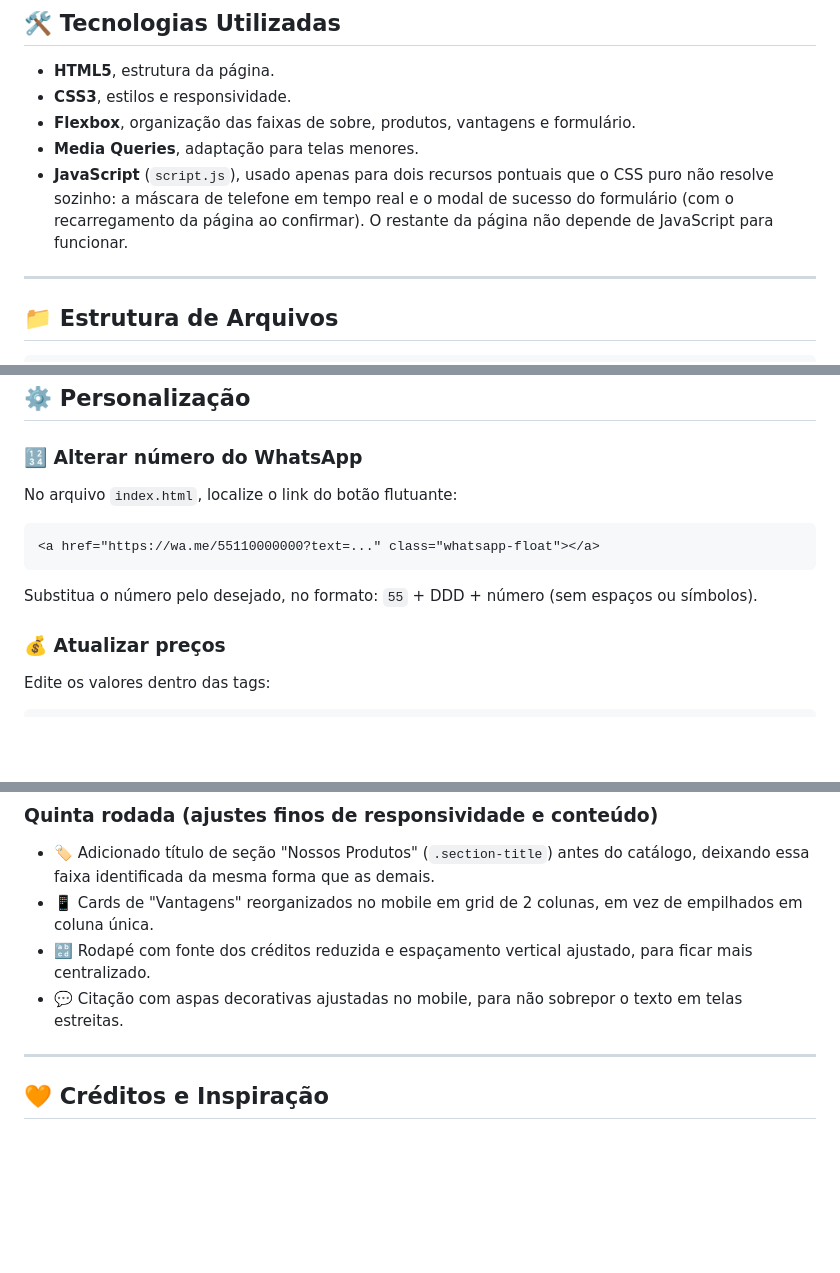
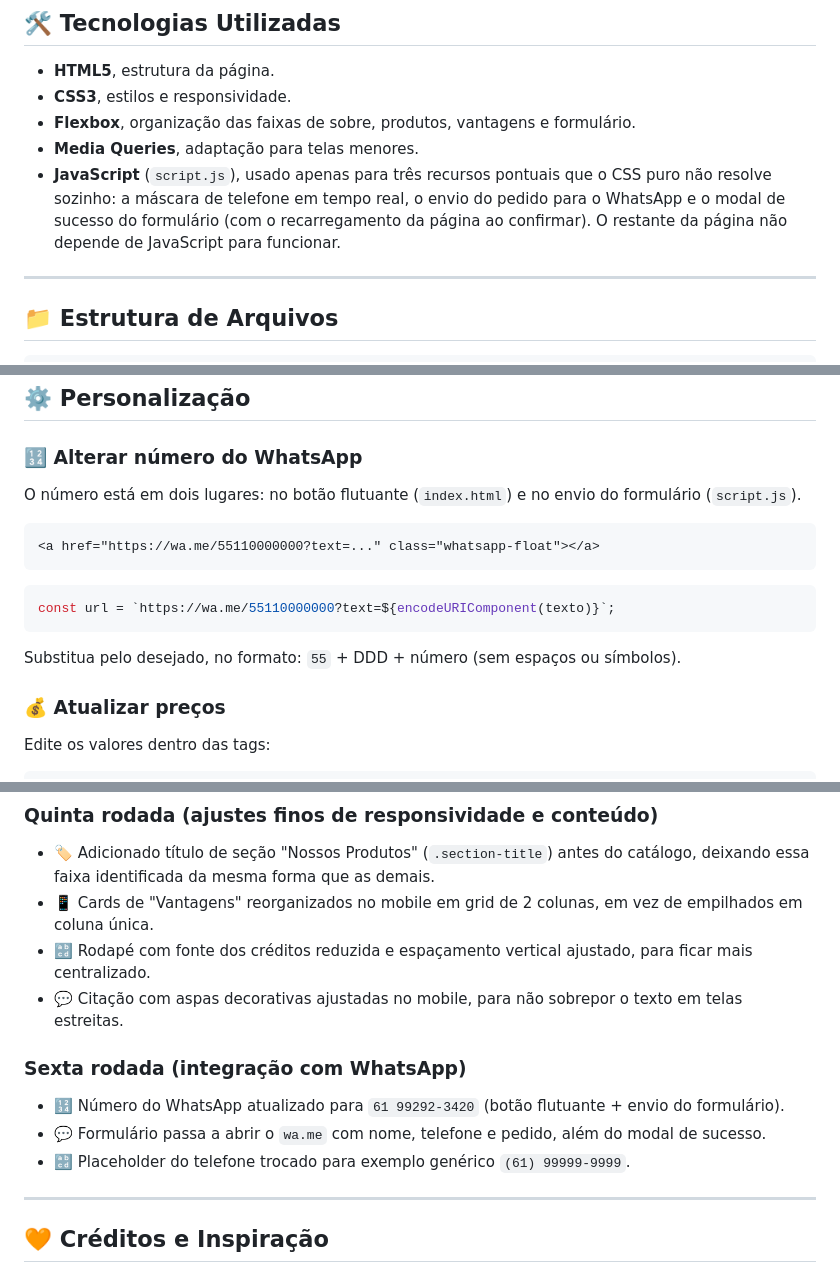
Before and after one commit to DevFaBGirl/landing-dona-maria, a Markdown page: README.md, 3 parts joined by grey strips. GitHub-like rendering; blank space fills up the shorter version.

Commit message:
docs: documentar integracao do formulario com WhatsApp
Atualiza Funcionalidades, Tecnologias e Personalizacao, e adiciona Sexta rodada no Changelog.

````diff
--- a/README.md
+++ b/README.md
@@ -87,7 +88,7 @@ Além disso, o cabeçalho (`header`), o rodapé (`footer`) e o botão flutuante
 - **CSS3**, estilos e responsividade.
 - **Flexbox**, organização das faixas de sobre, produtos, vantagens e formulário.
 - **Media Queries**, adaptação para telas menores.
-- **JavaScript** (`script.js`), usado apenas para dois recursos pontuais que o CSS puro não resolve sozinho: a máscara de telefone em tempo real e o modal de sucesso do formulário (com o recarregamento da página ao confirmar). O restante da página não depende de JavaScript para funcionar.
+- **JavaScript** (`script.js`), usado apenas para três recursos pontuais que o CSS puro não resolve sozinho: a máscara de telefone em tempo real, o envio do pedido para o WhatsApp e o modal de sucesso do formulário (com o recarregamento da página ao confirmar). O restante da página não depende de JavaScript para funcionar.
 
 ---
 
@@ -166,13 +167,17 @@ O projeto está publicado gratuitamente na **Vercel**:
 
 ### 🔢 Alterar número do WhatsApp
 
-No arquivo `index.html`, localize o link do botão flutuante:
+O número está em dois lugares: no botão flutuante (`index.html`) e no envio do formulário (`script.js`).
 
 ```html
 <a href="https://wa.me/55110000000?text=..." class="whatsapp-float"></a>
 ```
 
-Substitua o número pelo desejado, no formato: `55` + DDD + número (sem espaços ou símbolos).
+```js
+const url = `https://wa.me/55110000000?text=${encodeURIComponent(texto)}`;
+```
+
+Substitua pelo desejado, no formato: `55` + DDD + número (sem espaços ou símbolos).
 
 ### 💰 Atualizar preços
 
@@ -245,6 +250,12 @@ O formulário atual é apenas front-end (sem back-end/servidor de envio), o "env
 - 🔡 Rodapé com fonte dos créditos reduzida e espaçamento vertical ajustado, para ficar mais centralizado.
 - 💬 Citação com aspas decorativas ajustadas no mobile, para não sobrepor o texto em telas estreitas.
 
+### Sexta rodada (integração com WhatsApp)
+
+- 🔢 Número do WhatsApp atualizado para `61 99292-3420` (botão flutuante + envio do formulário).
+- 💬 Formulário passa a abrir o `wa.me` com nome, telefone e pedido, além do modal de sucesso.
+- 🔡 Placeholder do telefone trocado para exemplo genérico `(61) 99999-9999`.
+
 ---
 
 ## 🧡 Créditos e Inspiração
````
Also changed, not shown: other parts of README.md (+2 -1 lines).
